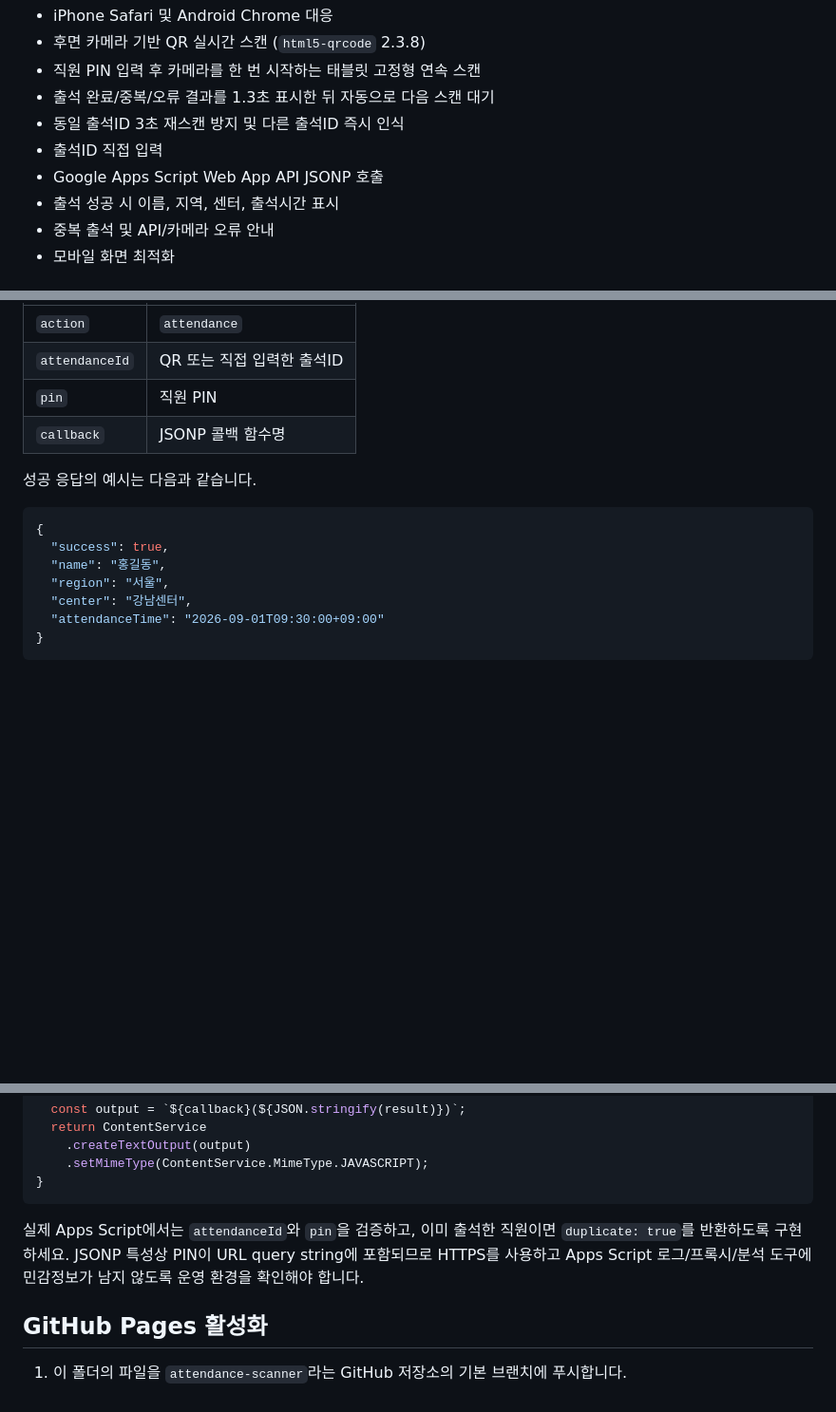
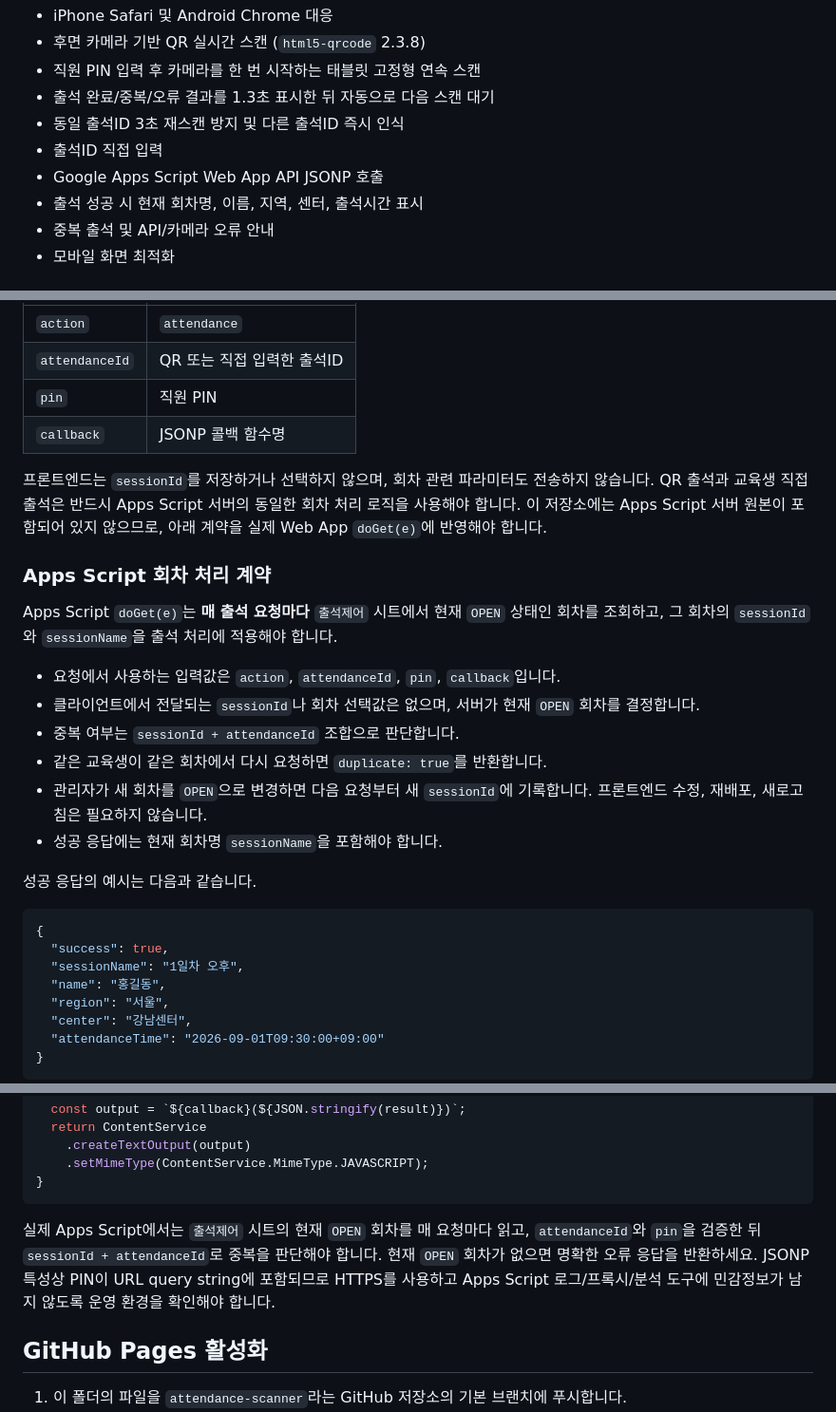
Before and after one commit to Ahyunwoo/attendance-scanner, a Markdown page: README.md, 3 parts joined by grey strips. Shown at 95% size. GitHub-like rendering; blank space fills up the shorter version.

Commit message:
Document server-managed attendance sessions

````diff
--- a/README.md
+++ b/README.md
@@ -11,7 +11,7 @@
 - 동일 출석ID 3초 재스캔 방지 및 다른 출석ID 즉시 인식
 - 출석ID 직접 입력
 - Google Apps Script Web App API JSONP 호출
-- 출석 성공 시 이름, 지역, 센터, 출석시간 표시
+- 출석 성공 시 현재 회차명, 이름, 지역, 센터, 출석시간 표시
 - 중복 출석 및 API/카메라 오류 안내
 - 모바일 화면 최적화
 
@@ -45,11 +45,25 @@ const API_URL = "https://script.google.com/macros/s/발급받은_SCRIPT_ID/exec"
 | `pin` | 직원 PIN |
 | `callback` | JSONP 콜백 함수명 |
 
+프론트엔드는 `sessionId`를 저장하거나 선택하지 않으며, 회차 관련 파라미터도 전송하지 않습니다. QR 출석과 교육생 직접 출석은 반드시 Apps Script 서버의 동일한 회차 처리 로직을 사용해야 합니다. 이 저장소에는 Apps Script 서버 원본이 포함되어 있지 않으므로, 아래 계약을 실제 Web App `doGet(e)`에 반영해야 합니다.
+
+### Apps Script 회차 처리 계약
+
+Apps Script `doGet(e)`는 **매 출석 요청마다** `출석제어` 시트에서 현재 `OPEN` 상태인 회차를 조회하고, 그 회차의 `sessionId`와 `sessionName`을 출석 처리에 적용해야 합니다.
+
+- 요청에서 사용하는 입력값은 `action`, `attendanceId`, `pin`, `callback`입니다.
+- 클라이언트에서 전달되는 `sessionId`나 회차 선택값은 없으며, 서버가 현재 `OPEN` 회차를 결정합니다.
+- 중복 여부는 `sessionId + attendanceId` 조합으로 판단합니다.
+- 같은 교육생이 같은 회차에서 다시 요청하면 `duplicate: true`를 반환합니다.
+- 관리자가 새 회차를 `OPEN`으로 변경하면 다음 요청부터 새 `sessionId`에 기록합니다. 프론트엔드 수정, 재배포, 새로고침은 필요하지 않습니다.
+- 성공 응답에는 현재 회차명 `sessionName`을 포함해야 합니다.
+
 성공 응답의 예시는 다음과 같습니다.
 
 ```json
 {
   "success": true,
+  "sessionName": "1일차 오후",
   "name": "홍길동",
   "region": "서울",
   "center": "강남센터",
@@ -87,7 +101,7 @@ function doGet(e) {
 }
 ```
 
-실제 Apps Script에서는 `attendanceId`와 `pin`을 검증하고, 이미 출석한 직원이면 `duplicate: true`를 반환하도록 구현하세요. JSONP 특성상 PIN이 URL query string에 포함되므로 HTTPS를 사용하고 Apps Script 로그/프록시/분석 도구에 민감정보가 남지 않도록 운영 환경을 확인해야 합니다.
+실제 Apps Script에서는 `출석제어` 시트의 현재 `OPEN` 회차를 매 요청마다 읽고, `attendanceId`와 `pin`을 검증한 뒤 `sessionId + attendanceId`로 중복을 판단해야 합니다. 현재 `OPEN` 회차가 없으면 명확한 오류 응답을 반환하세요. JSONP 특성상 PIN이 URL query string에 포함되므로 HTTPS를 사용하고 Apps Script 로그/프록시/분석 도구에 민감정보가 남지 않도록 운영 환경을 확인해야 합니다.
 
 ## GitHub Pages 활성화
 
````
